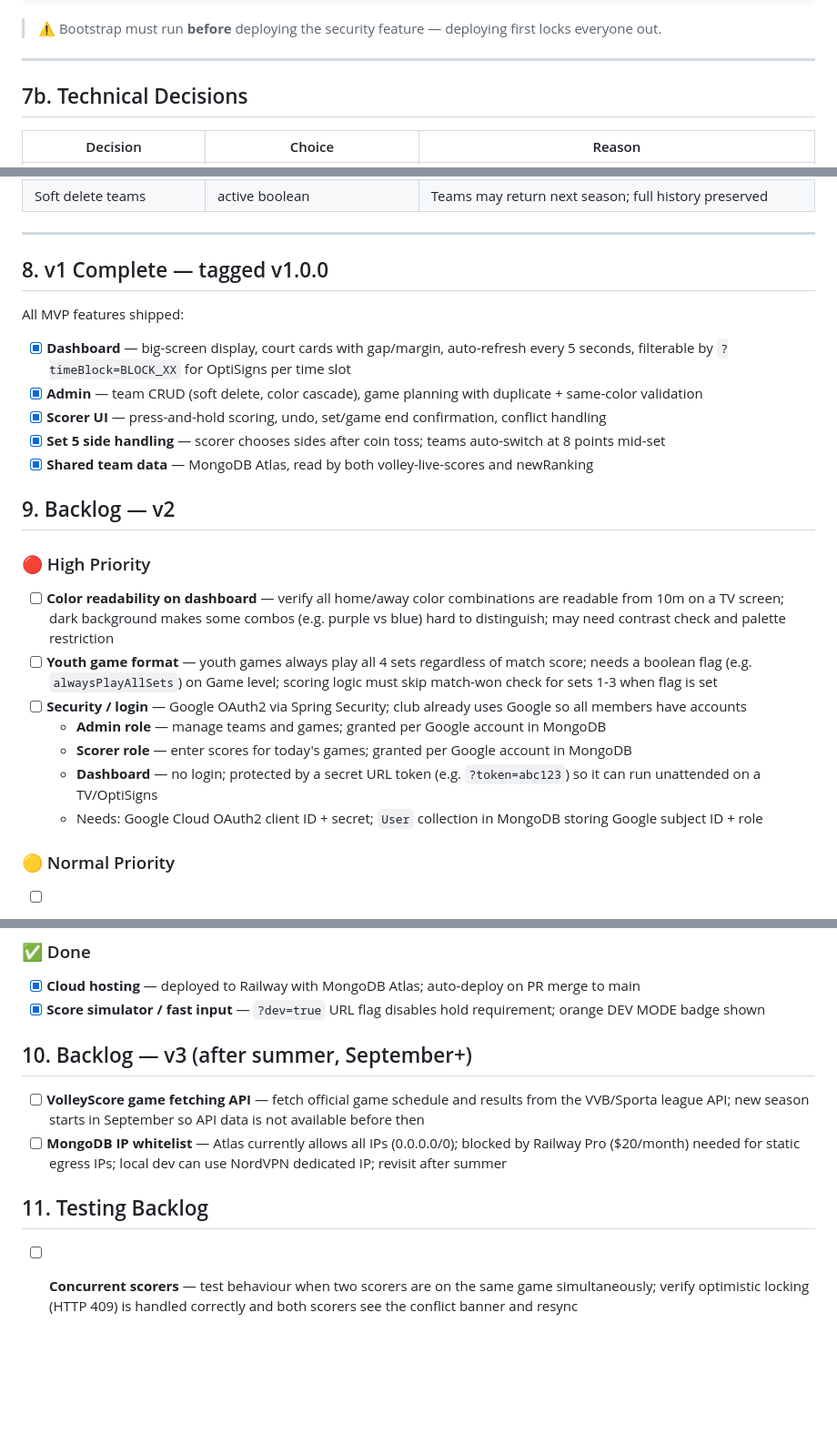
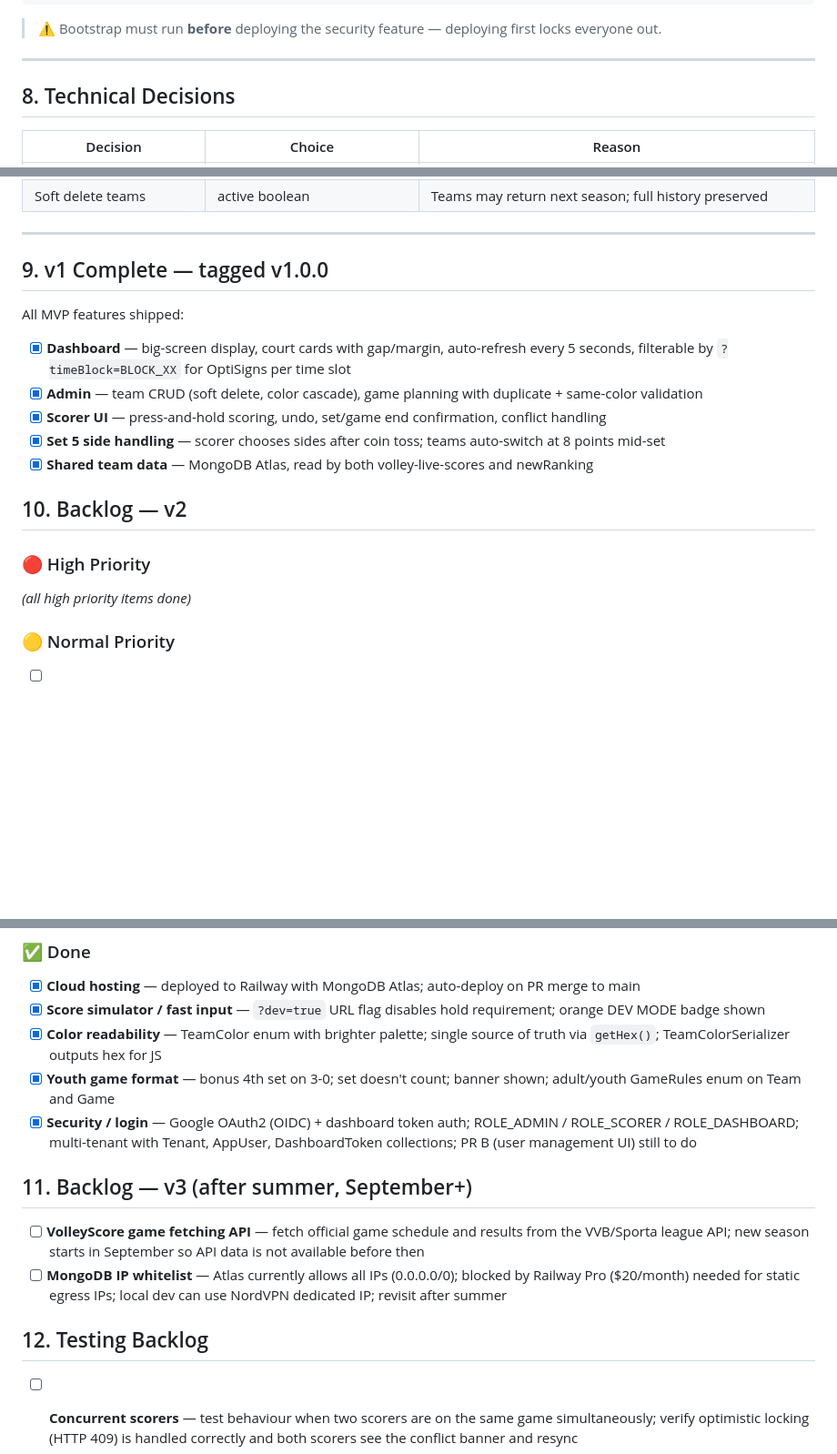
Before and after one commit to fsarens/volley-live-scores, a Markdown page: docs/requirements-v1.md, 3 parts joined by grey strips. Shown at 91% size. Drawn GitHub-style; blank space fills up the shorter version.

Commit message:
Clean up requirements doc: fix numbering, move completed items to Done
Co-Authored-By: Claude Sonnet 4.6 <noreply@anthropic.com>

```diff
--- a/docs/requirements-v1.md
+++ b/docs/requirements-v1.md
@@ -229,7 +229,7 @@ db.dashboard_tokens.insertOne({ token: "wavoc-dashboard-2026", label: "Bruultje
 
 ---
 
-## 7b. Technical Decisions
+## 8. Technical Decisions
 
 | Decision | Choice | Reason |
 |----------|--------|--------|
@@ -242,7 +242,7 @@ db.dashboard_tokens.insertOne({ token: "wavoc-dashboard-2026", label: "Bruultje
 
 ---
 
-## 8. v1 Complete — tagged v1.0.0
+## 9. v1 Complete — tagged v1.0.0
 
 All MVP features shipped:
 
@@ -252,17 +252,11 @@ All MVP features shipped:
 - [x] **Set 5 side handling** — scorer chooses sides after coin toss; teams auto-switch at 8 points mid-set
 - [x] **Shared team data** — MongoDB Atlas, read by both volley-live-scores and newRanking
 
-## 9. Backlog — v2
+## 10. Backlog — v2
 
 ### 🔴 High Priority
 
-- [ ] **Color readability on dashboard** — verify all home/away color combinations are readable from 10m on a TV screen; dark background makes some combos (e.g. purple vs blue) hard to distinguish; may need contrast check and palette restriction
-- [ ] **Youth game format** — youth games always play all 4 sets regardless of match score; needs a boolean flag (e.g. `alwaysPlayAllSets`) on Game level; scoring logic must skip match-won check for sets 1-3 when flag is set
-- [ ] **Security / login** — Google OAuth2 via Spring Security; club already uses Google so all members have accounts
-  - **Admin role** — manage teams and games; granted per Google account in MongoDB
-  - **Scorer role** — enter scores for today's games; granted per Google account in MongoDB
-  - **Dashboard** — no login; protected by a secret URL token (e.g. `?token=abc123`) so it can run unattended on a TV/OptiSigns
-  - Needs: Google Cloud OAuth2 client ID + secret; `User` collection in MongoDB storing Google subject ID + role
+*(all high priority items done)*
 
 ### 🟡 Normal Priority
 
@@ -281,13 +275,16 @@ All MVP features shipped:
 
 - [x] **Cloud hosting** — deployed to Railway with MongoDB Atlas; auto-deploy on PR merge to main
 - [x] **Score simulator / fast input** — `?dev=true` URL flag disables hold requirement; orange DEV MODE badge shown
+- [x] **Color readability** — TeamColor enum with brighter palette; single source of truth via `getHex()`; TeamColorSerializer outputs hex for JS
+- [x] **Youth game format** — bonus 4th set on 3-0; set doesn't count; banner shown; adult/youth GameRules enum on Team and Game
+- [x] **Security / login** — Google OAuth2 (OIDC) + dashboard token auth; ROLE_ADMIN / ROLE_SCORER / ROLE_DASHBOARD; multi-tenant with Tenant, AppUser, DashboardToken collections; PR B (user management UI) still to do
 
-## 10. Backlog — v3 (after summer, September+)
+## 11. Backlog — v3 (after summer, September+)
 
 - [ ] **VolleyScore game fetching API** — fetch official game schedule and results from the VVB/Sporta league API; new season starts in September so API data is not available before then
 - [ ] **MongoDB IP whitelist** — Atlas currently allows all IPs (0.0.0.0/0); blocked by Railway Pro ($20/month) needed for static egress IPs; local dev can use NordVPN dedicated IP; revisit after summer
 
-## 11. Testing Backlog
+## 12. Testing Backlog
 
 - [ ] **Concurrent scorers** — test behaviour when two scorers are on the same game simultaneously; verify optimistic locking (HTTP 409) is handled correctly and both scorers see the conflict banner and resync
 - [ ] **Mobile — iOS** — test scorer UI on iOS Safari; verify press-and-hold works correctly with touch events, landscape lock, and no unwanted browser gestures interfering
```
